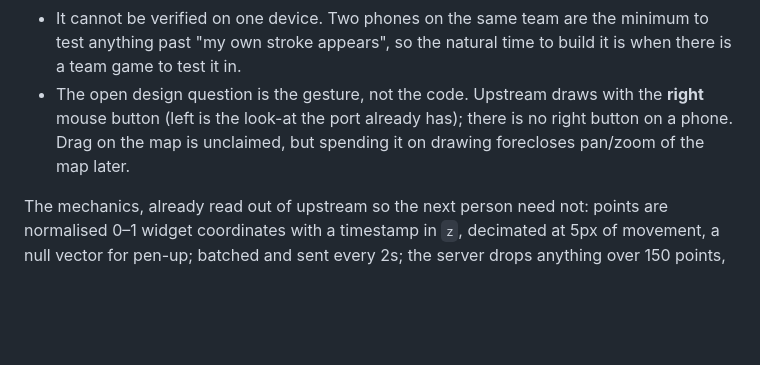
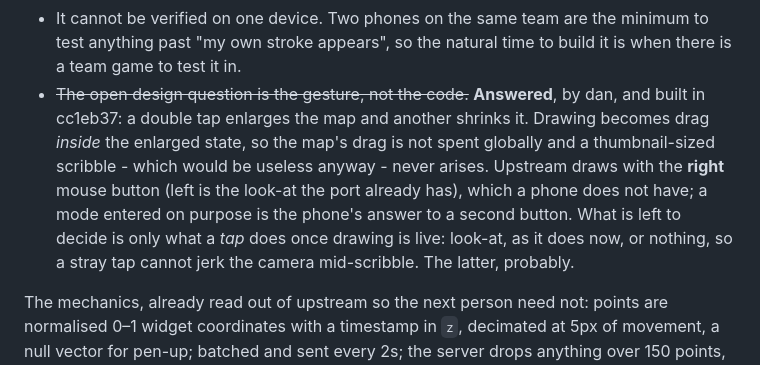
Before and after one commit to roge-rm/ScorchDroid, a Markdown page: docs/client-parity-review.md, the part around the change. GitHub-like rendering; blank space fills up the shorter version.

Commit message:
The plan drawing gesture is no longer an open question
cc1eb37 answered it: drawing is drag inside the enlarged map, so the map's
drag is not spent globally and nobody ever scribbles on a thumbnail. What
is left is only what a tap does once drawing is live.

Co-Authored-By: Claude Opus 5 <noreply@anthropic.com>
Claude-Session: https://claude.ai/code/session_01XJh8L8CF6P376recgZuCDU

```diff
--- a/docs/client-parity-review.md
+++ b/docs/client-parity-review.md
@@ -80,10 +80,16 @@ future date". The reasoning, for whoever picks it up:
 - It cannot be verified on one device. Two phones on the same team are the
   minimum to test anything past "my own stroke appears", so the natural time
   to build it is when there is a team game to test it in.
-- The open design question is the gesture, not the code. Upstream draws with
-  the **right** mouse button (left is the look-at the port already has);
-  there is no right button on a phone. Drag on the map is unclaimed, but
-  spending it on drawing forecloses pan/zoom of the map later.
+- ~~The open design question is the gesture, not the code.~~ **Answered**,
+  by dan, and built in cc1eb37: a double tap enlarges the map and another
+  shrinks it. Drawing becomes drag *inside* the enlarged state, so the map's
+  drag is not spent globally and a thumbnail-sized scribble - which would be
+  useless anyway - never arises. Upstream draws with the **right** mouse
+  button (left is the look-at the port already has), which a phone does not
+  have; a mode entered on purpose is the phone's answer to a second button.
+  What is left to decide is only what a *tap* does once drawing is live:
+  look-at, as it does now, or nothing, so a stray tap cannot jerk the camera
+  mid-scribble. The latter, probably.
 
 The mechanics, already read out of upstream so the next person need not:
 points are normalised 0–1 widget coordinates with a timestamp in `z`,
```
